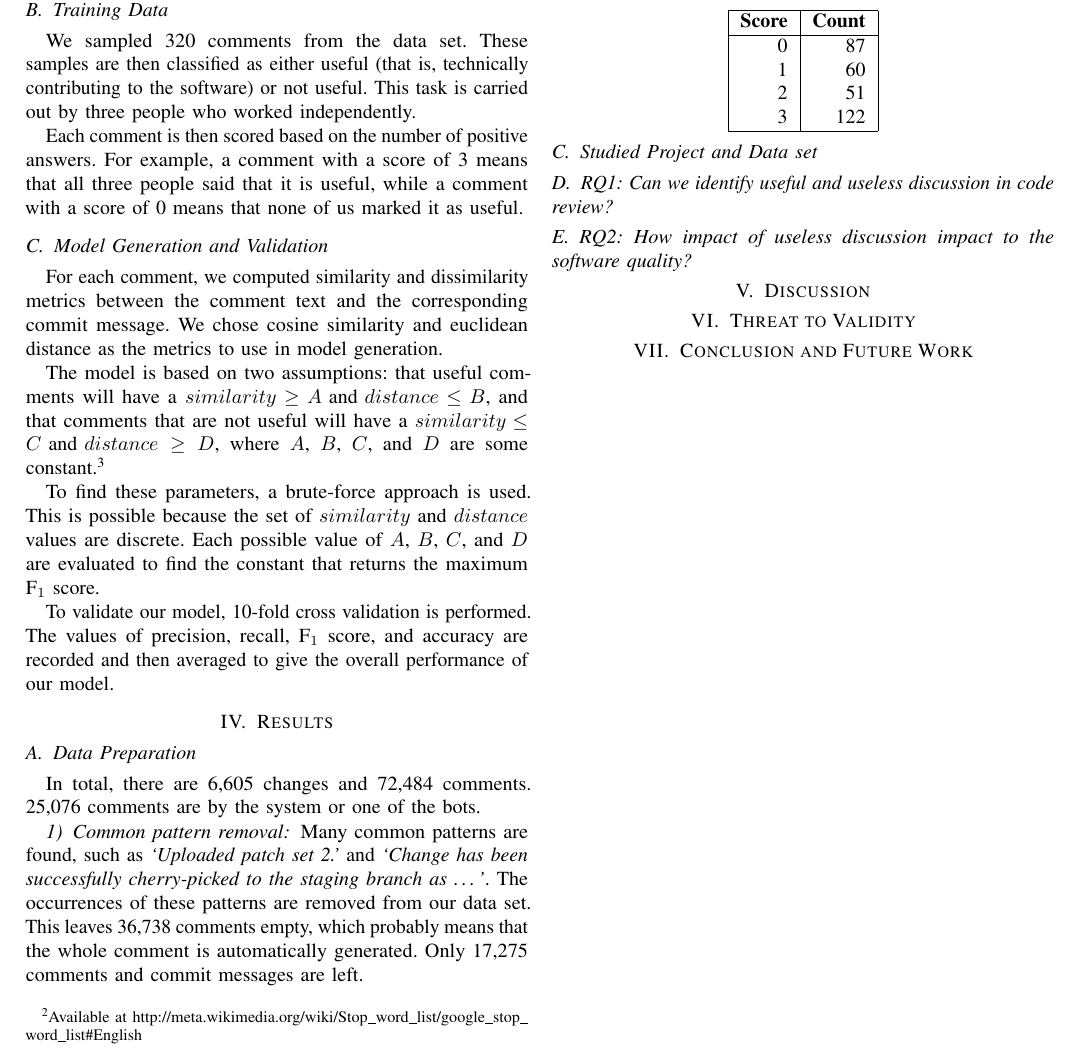
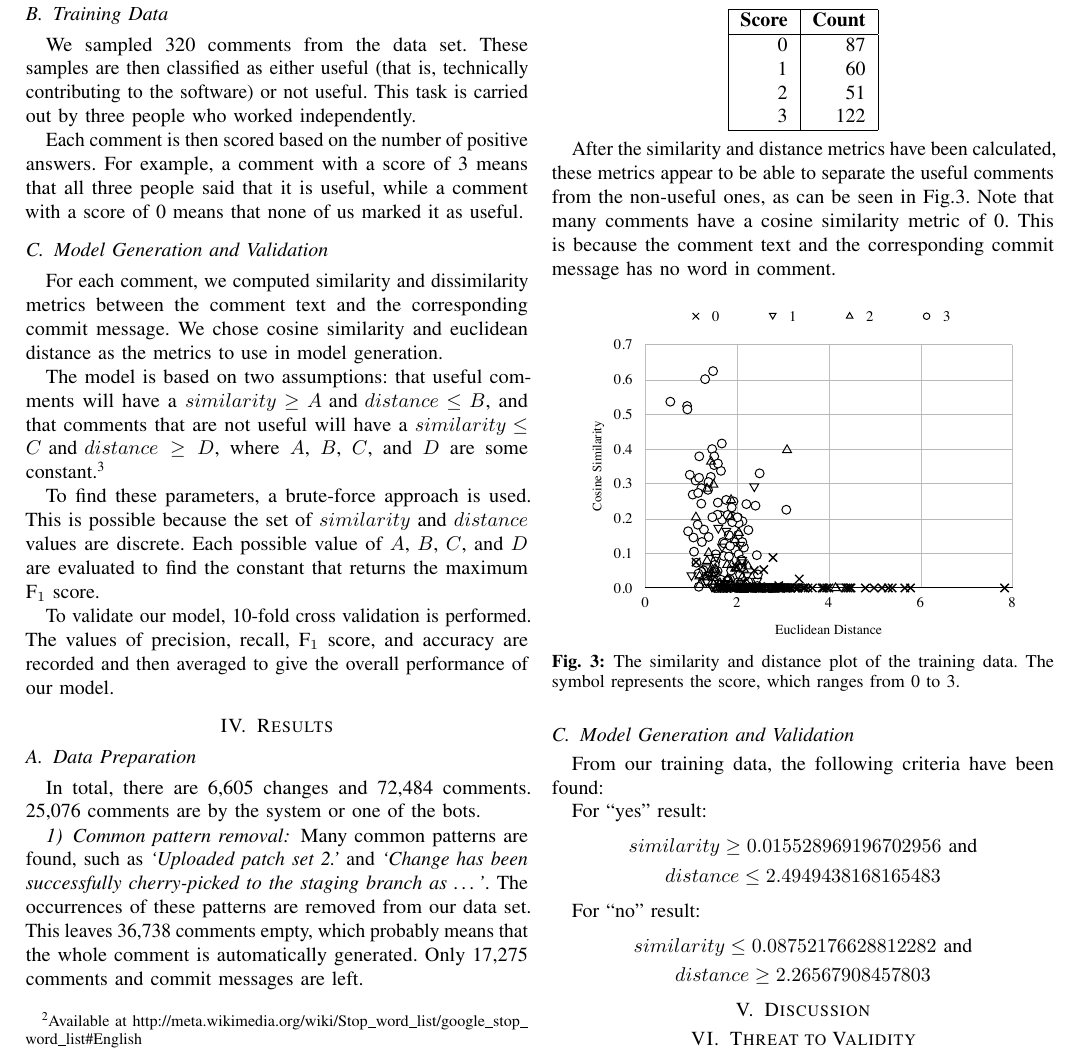
Before and after one commit to sdlab-naist/thaipang-intern-paper, a LaTeX paper (paper.tex): part of page 2 of 2, cut so that both start at the same text. Compiled offline with pdfLaTeX; a LaTeX package or settings file that is missing is left out.

Commit message:
add some scatter plot

```diff
--- a/paper.tex
+++ b/paper.tex
@@ -210,15 +209,34 @@ The table below shows the distribution of scores for the training data.
 \end{tabular}
 \end{center}
 
+After the similarity and distance metrics have been calculated,
+these metrics appear to be able to separate the useful comments from the non-useful ones,
+as can be seen in Fig.\ref{fig:scatter}.
+Note that many comments have a cosine similarity metric of 0.
+This is because the comment text and the corresponding commit message has no word in comment.
 
-
-% corpus size and other statistics
+\begin{figure}[h]
+\centering
+\includegraphics[width=3in]{scatter}
+\caption{The similarity and distance plot of the training data.
+The symbol represents the score, which ranges from 0 to 3.}
+\label{fig:scatter}
+\end{figure}
 
 
 
-\subsection{Studied Project and Data set}
-\subsection{RQ1: Can we identify useful and useless discussion in code review?}
-\subsection{RQ2: How impact of useless discussion impact to the software quality?}
+\subsection{Model Generation and Validation}
+
+From our training data,
+the following criteria have been found:
+
+For ``yes'' result:
+\begin{gather*} similarity \geq 0.015528969196702956 \text{ and}\\ distance \leq 2.4949438168165483 \end{gather*}
+
+For ``no'' result:
+\begin{gather*} similarity \leq 0.08752176628812282 \text{ and}\\ distance \geq 2.26567908457803 \end{gather*}
+
+
 
 
 \section{Discussion}
```
Also changed, not shown: zu/scatter.pdf (added), paper.tex (1 more changed lines).
